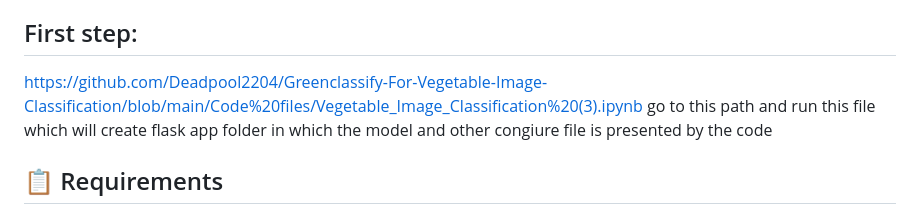
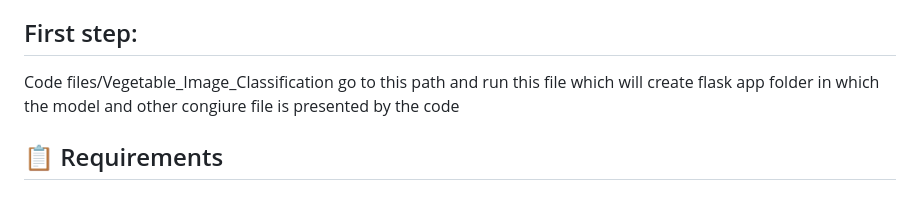
Before and after one commit to Deadpool2204/Greenclassify-For-Vegetable-Image-Classification, a Markdown page: README.md, the part around the change. GitHub-like rendering.

```diff
--- a/README.md
+++ b/README.md
@@ -28,7 +28,7 @@ The model can classify the following vegetables:
 - Lettuce
 
 ## First step:
-https://github.com/Deadpool2204/Greenclassify-For-Vegetable-Image-Classification/blob/main/Code%20files/Vegetable_Image_Classification%20(3).ipynb go to this path and run this file which will create flask app folder in which the model and other congiure file is presented by the code
+Code files/Vegetable_Image_Classification go to this path and run this file which will create flask app folder in which the model and other congiure file is presented by the code
 
 ## 📋 Requirements
 
```
